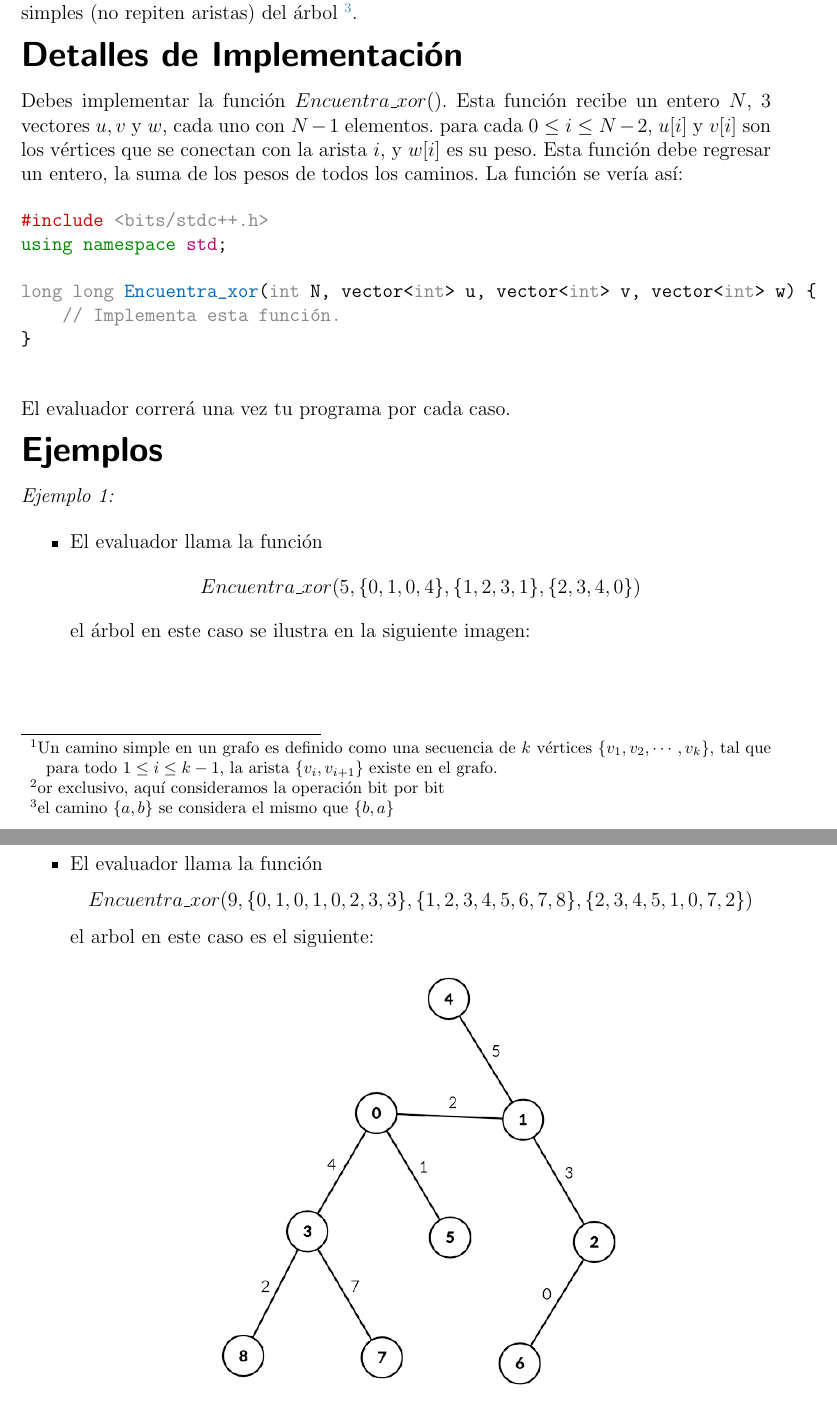
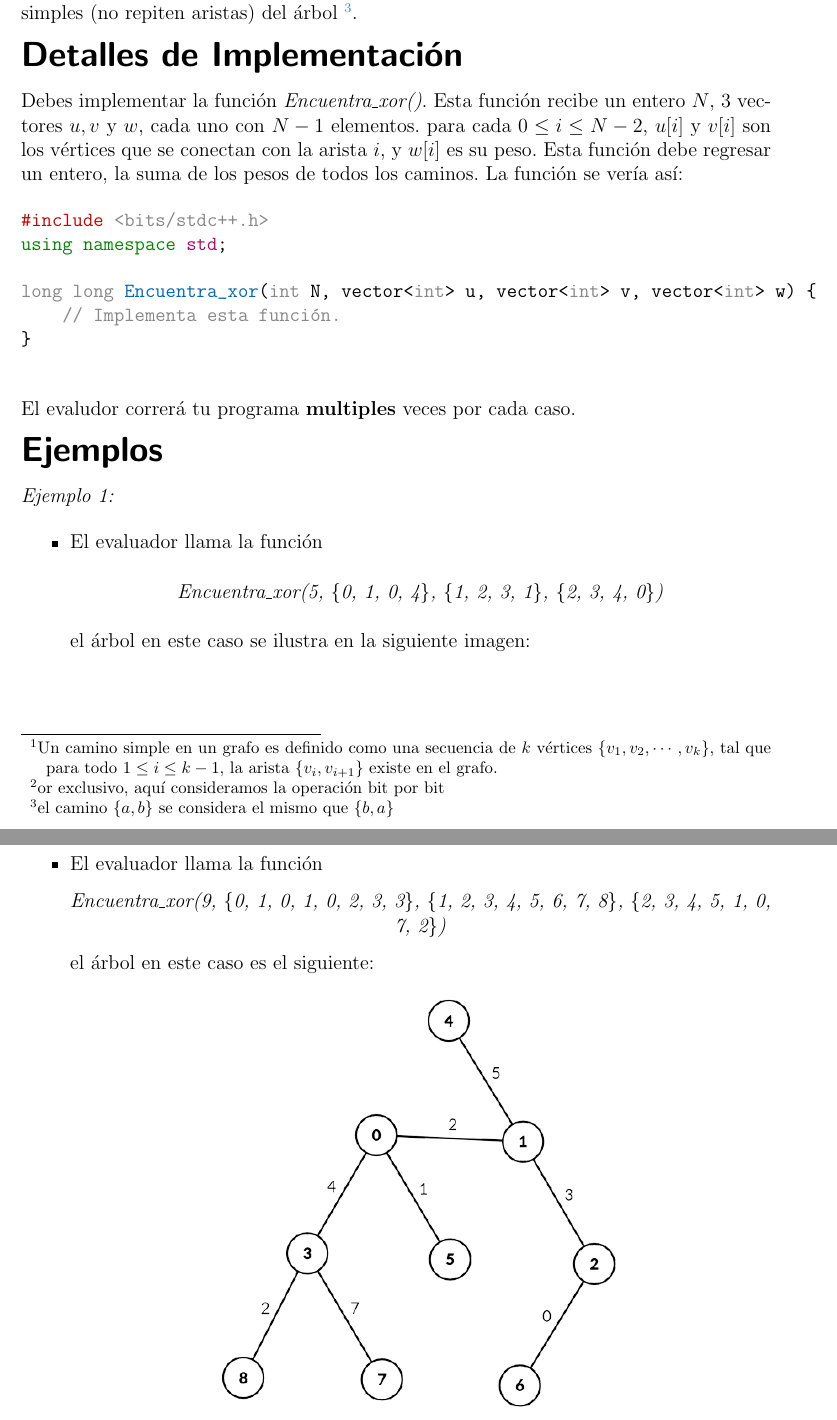
Before and after one commit to jamperezmondragon/PES-Final-IOI-2024, a LaTeX document (problemas/arbol_xor/statements/Main_es.tex): two parts of pages 1 and 2 of 3, joined at a grey line, cut so that both start at the same text. Compiled offline with pdfLaTeX.

Commit message:
Update Main_es.tex

```diff
--- a/problemas/arbol_xor/statements/Main_es.tex
+++ b/problemas/arbol_xor/statements/Main_es.tex
@@ -24,7 +24,7 @@
 
     \hh{Detalles de Implementación}
 
-        Debes implementar la función $Encuentra\_xor()$. Esta función recibe un entero $N$, 3 vectores $u, v$ y $w$, cada uno con $N - 1$ elementos. para cada $0 \le i \le N - 2$, $u[i]$ y $v[i]$ son los vértices que se conectan con la arista $i$, y $w[i]$ es su peso. Esta función debe regresar un entero, la suma de los pesos de todos los caminos.
+        Debes implementar la función \textit{Encuentra\_xor()}. Esta función recibe un entero $N$, 3 vectores $u, v$ y $w$, cada uno con $N - 1$ elementos. para cada $0 \le i \le N - 2$, $u[i]$ y $v[i]$ son los vértices que se conectan con la arista $i$, y $w[i]$ es su peso. Esta función debe regresar un entero, la suma de los pesos de todos los caminos.
         La función se vería así:
 
 \begin{minted}{c++}
@@ -37,7 +37,7 @@ long long Encuentra_xor(int N, vector<int> u, vector<int> v, vector<int> w) {
 
 \end{minted}
 
-    El evaluador correrá una vez tu programa por cada caso.
+    El evaludor correrá tu programa \textbf{multiples} veces por cada caso.
 
     \hh{Ejemplos}
 
@@ -46,7 +46,9 @@ long long Encuentra_xor(int N, vector<int> u, vector<int> v, vector<int> w) {
 
         \begin{itemize}
             \item  El evaluador llama la función
-            $$Encuentra\_xor(5, \{0, 1, 0, 4\}, \{1, 2, 3, 1\}, \{2, 3, 4, 0\})$$
+            \begin{center}
+                \textit{Encuentra\_xor(5, \{0, 1, 0, 4\}, \{1, 2, 3, 1\}, \{2, 3, 4, 0\})}
+            \end{center}
             el árbol en este caso se ilustra en la siguiente imagen:
 
             \begin{center}
```
Also changed, not shown: problemas/arbol_xor/statements/Main_es.tex (9 more changed lines).
